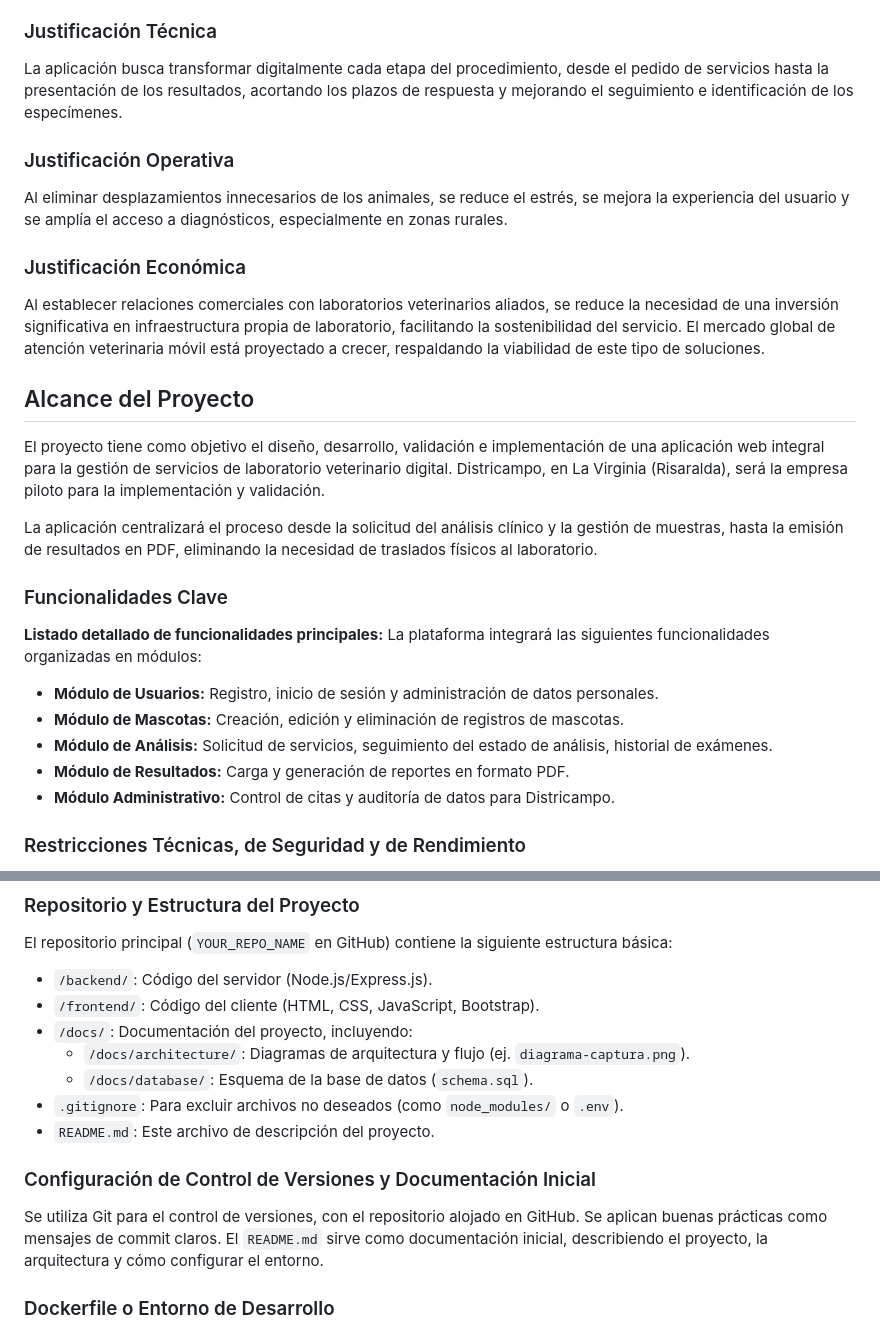
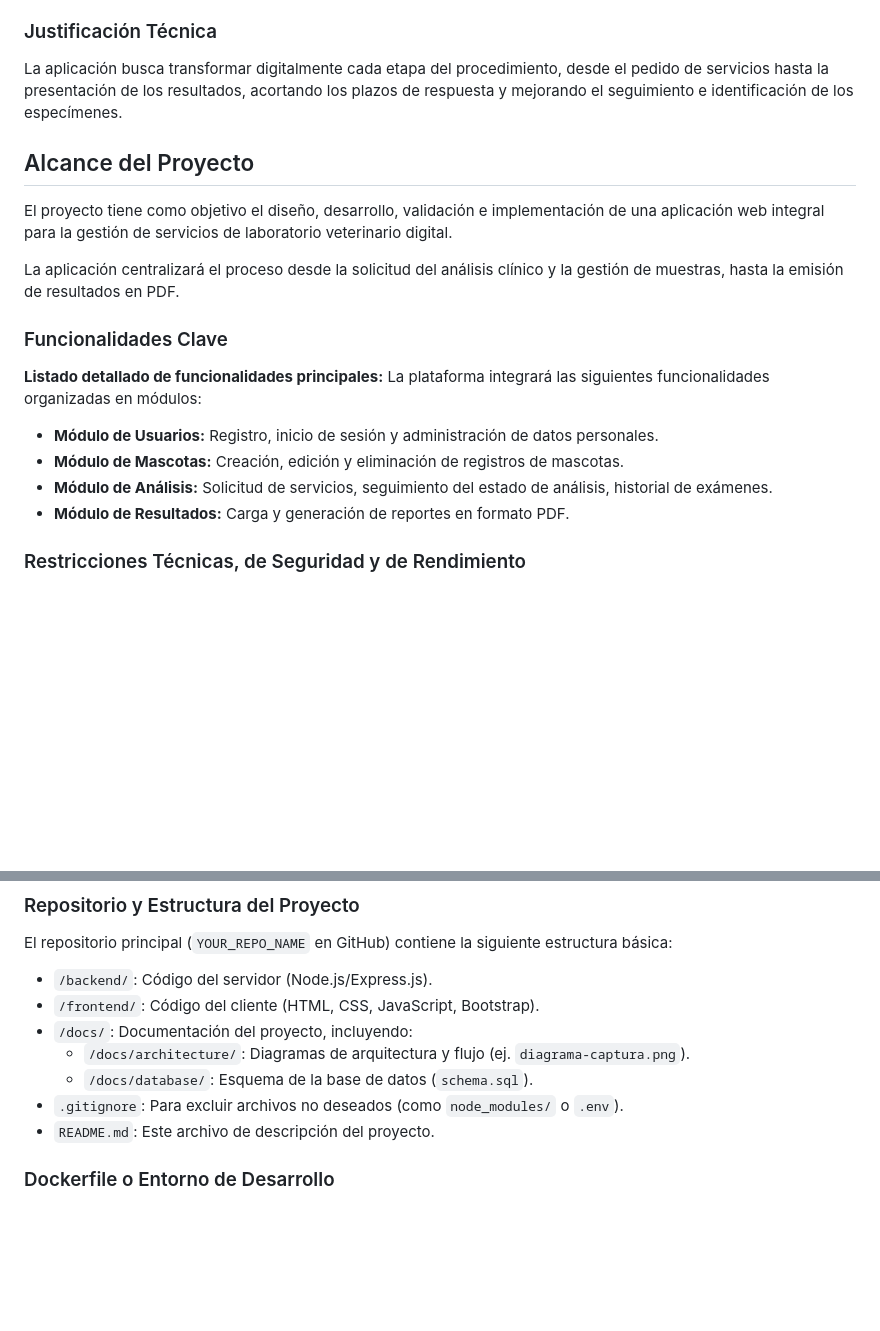
Before and after one commit to Andrew06G/gestion-veterinaria-districampo, a Markdown page: README.md, 2 parts joined by grey strips. GitHub-like rendering; blank space fills up the shorter version.

```diff
--- a/README.md
+++ b/README.md
@@ -15,17 +15,11 @@ La iniciativa surge de la necesidad de optimizar el método de análisis veterin
 ### Justificación Técnica
 La aplicación busca transformar digitalmente cada etapa del procedimiento, desde el pedido de servicios hasta la presentación de los resultados, acortando los plazos de respuesta y mejorando el seguimiento e identificación de los especímenes.
 
-### Justificación Operativa
-Al eliminar desplazamientos innecesarios de los animales, se reduce el estrés, se mejora la experiencia del usuario y se amplía el acceso a diagnósticos, especialmente en zonas rurales.
-
-### Justificación Económica
-Al establecer relaciones comerciales con laboratorios veterinarios aliados, se reduce la necesidad de una inversión significativa en infraestructura propia de laboratorio, facilitando la sostenibilidad del servicio. El mercado global de atención veterinaria móvil está proyectado a crecer, respaldando la viabilidad de este tipo de soluciones.
-
 ## Alcance del Proyecto
 
-El proyecto tiene como objetivo el diseño, desarrollo, validación e implementación de una aplicación web integral para la gestión de servicios de laboratorio veterinario digital. Districampo, en La Virginia (Risaralda), será la empresa piloto para la implementación y validación.
+El proyecto tiene como objetivo el diseño, desarrollo, validación e implementación de una aplicación web integral para la gestión de servicios de laboratorio veterinario digital.
 
-La aplicación centralizará el proceso desde la solicitud del análisis clínico y la gestión de muestras, hasta la emisión de resultados en PDF, eliminando la necesidad de traslados físicos al laboratorio.
+La aplicación centralizará el proceso desde la solicitud del análisis clínico y la gestión de muestras, hasta la emisión de resultados en PDF.
 
 ### Funcionalidades Clave
 **Listado detallado de funcionalidades principales:** La plataforma integrará las siguientes funcionalidades organizadas en módulos:
@@ -34,7 +28,6 @@ La aplicación centralizará el proceso desde la solicitud del análisis clínic
 * **Módulo de Mascotas:** Creación, edición y eliminación de registros de mascotas.
 * **Módulo de Análisis:** Solicitud de servicios, seguimiento del estado de análisis, historial de exámenes.
 * **Módulo de Resultados:** Carga y generación de reportes en formato PDF.
-* **Módulo Administrativo:** Control de citas y auditoría de datos para Districampo.
 
 ### Restricciones Técnicas, de Seguridad y de Rendimiento
 * **Técnicas:** Aplicación web accesible solo vía navegador; uso de MySQL para base de datos; API RESTful para gestión de datos; generación de reportes con PDFKit; arquitectura modular.
@@ -108,9 +80,6 @@ El repositorio principal (`YOUR_REPO_NAME` en GitHub) contiene la siguiente estr
     * `/docs/database/`: Esquema de la base de datos (`schema.sql`).
 * `.gitignore`: Para excluir archivos no deseados (como `node_modules/` o `.env`).
 * `README.md`: Este archivo de descripción del proyecto.
-
-### Configuración de Control de Versiones y Documentación Inicial
-Se utiliza Git para el control de versiones, con el repositorio alojado en GitHub. Se aplican buenas prácticas como mensajes de commit claros. El `README.md` sirve como documentación inicial, describiendo el proyecto, la arquitectura y cómo configurar el entorno.
 
 ### Dockerfile o Entorno de Desarrollo
 Para el entorno de desarrollo, se espera que los desarrolladores tengan Node.js y MySQL instalados localmente. Las dependencias se gestionan a través de `package.json`. No se utiliza Dockerfile en esta fase inicial, pero la arquitectura modular facilita su futura incorporación.
```
Also changed, not shown: other parts of README.md (+2 -23 lines).
